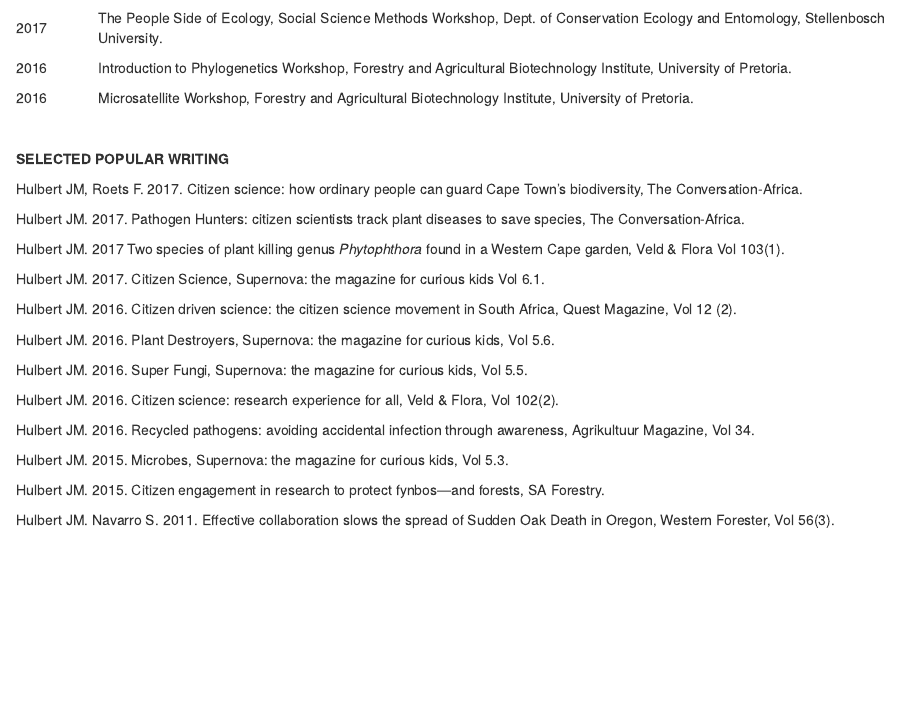
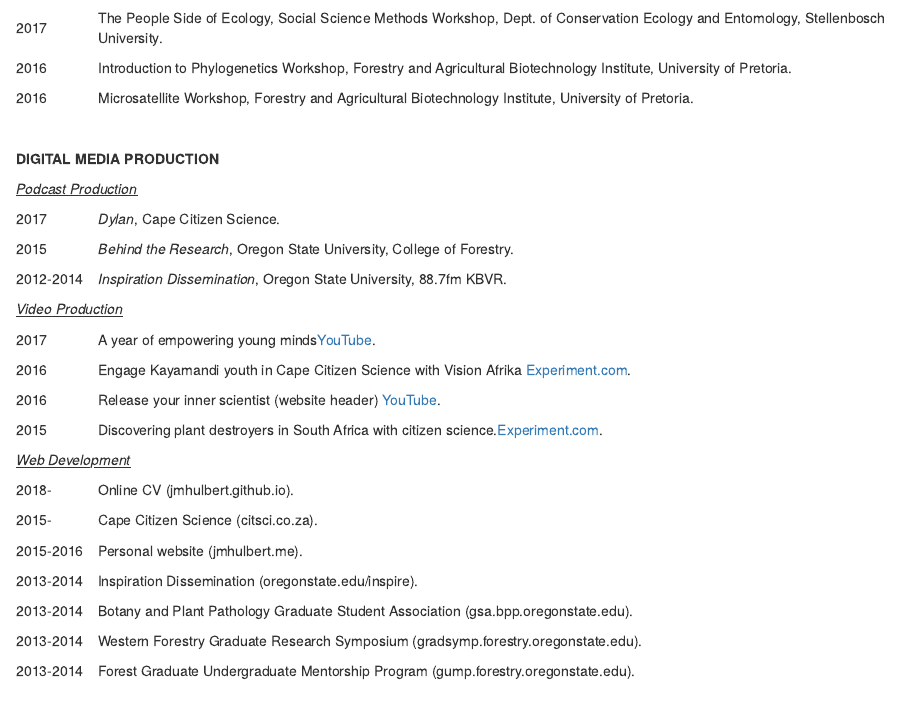
Before and after one commit to jmhulbert/jmhulbert.github.io, an R Markdown document (index.Rmd): the page in a window 1100 px wide, from 7860 px down. The pictures show the output file index.html that the author committed with the source, opened offline.

Commit message:
Added digitial production section

```diff
--- a/index.Rmd
+++ b/index.Rmd
@@ -1203,6 +1203,135 @@
 </td>
 <td width="892">
 <p>Microsatellite Workshop, Forestry and Agricultural Biotechnology Institute, University of Pretoria.</p>
+</td>
+</tr>
+</tbody>
+</table>
+<p>&nbsp;</p>
+<p><strong>DIGITAL MEDIA PRODUCTION</strong></p>
+<p><em><u>Podcast Production</u></em></p>
+<table>
+<tbody>
+<tr>
+<td width="86">
+<p>2017</p>
+</td>
+<td width="892">
+<p><em>Dylan</em>, Cape Citizen Science.</p>
+</td>
+</tr>
+<tr>
+<td width="86">
+<p>2015</p>
+</td>
+<td width="892">
+<p><em>Behind the Research</em>, Oregon State University, College of Forestry.</p>
+</td>
+</tr>
+<tr>
+<td width="86">
+<p>2012-2014</p>
+</td>
+<td width="892">
+<p><em>Inspiration Dissemination</em>, Oregon State University, 88.7fm KBVR.</p>
+</td>
+</tr>
+</tbody>
+</table>
+<p><em><u>Video Production</u></em></p>
+<table>
+<tbody>
+<tr>
+<td width="86">
+<p>2017</p>
+</td>
+<td width="892">
+<p>A year of empowering young minds<a href="https://youtu.be/PKSI1sxHiEc" >YouTube</a>.</p>
+</td>
+</tr>
+<tr>
+<td width="86">
+<p>2016</p>
+</td>
+<td width="892">
+<p>Engage Kayamandi youth in Cape Citizen Science with Vision Afrika <a href=" https://experiment.com/projects/engage-kayamandi-youth-in-cape-citizen-science-with-vision-afrika">Experiment.com</a>.</p>
+</td>
+</tr>
+<tr>
+<td width="86">
+<p>2016</p>
+</td>
+<td width="892">
+<p>Release your inner scientist (website header) <a href="https://youtu.be/X-tXBPpDxWs">YouTube</a>.</p>
+</td>
+</tr>
+<tr>
+<td width="86">
+<p>2015</p>
+</td>
+<td width="892">
+<p>Discovering plant destroyers in South Africa with citizen science.<a href="https://experiment.com/projects/discovering-plant-destroyers-in-south-africa-with-citizen-science">Experiment.com</a>.</p>
+</td>
+</tr>
+</tbody>
+</table>
+<p><em><u>Web Development</u></em></p>
+<table>
+<tbody>
+<tr>
+<td width="86">
+<p>2018-</p>
+</td>
+<td width="892">
+<p>Online CV (jmhulbert.github.io).</p>
+</td>
+</tr>
+<tr>
+<td width="86">
+<p>2015-</p>
+</td>
+<td width="892">
+<p>Cape Citizen Science (citsci.co.za). </p>
+</td>
+</tr>
+<tr>
+<td width="86">
+<p>2015-2016</p>
+</td>
+<td width="892">
+<p>Personal website (jmhulbert.me).</p>
+</td>
+</tr>
+<tr>
+<td width="86">
+<p>2013-2014</p>
+</td>
+<td width="892">
+<p>Inspiration Dissemination (oregonstate.edu/inspire).</p>
+</td>
+</tr>
+<tr>
+<td width="86">
+<p>2013-2014</p>
+</td>
+<td width="892">
+<p>Botany and Plant Pathology Graduate Student Association (gsa.bpp.oregonstate.edu).</p>
+</td>
+</tr>
+<tr>
+<td width="86">
+<p>2013-2014</p>
+</td>
+<td width="892">
+<p>Western Forestry Graduate Research Symposium (gradsymp.forestry.oregonstate.edu).</p>
+</td>
+</tr>
+<tr>
+<td width="86">
+<p>2013-2014</p>
+</td>
+<td width="892">
+<p>Forest Graduate Undergraduate Mentorship Program (gump.forestry.oregonstate.edu).</p>
 </td>
 </tr>
 </tbody>
```
Also changed, not shown: index.html, index.Rmd (2 more changed lines).
